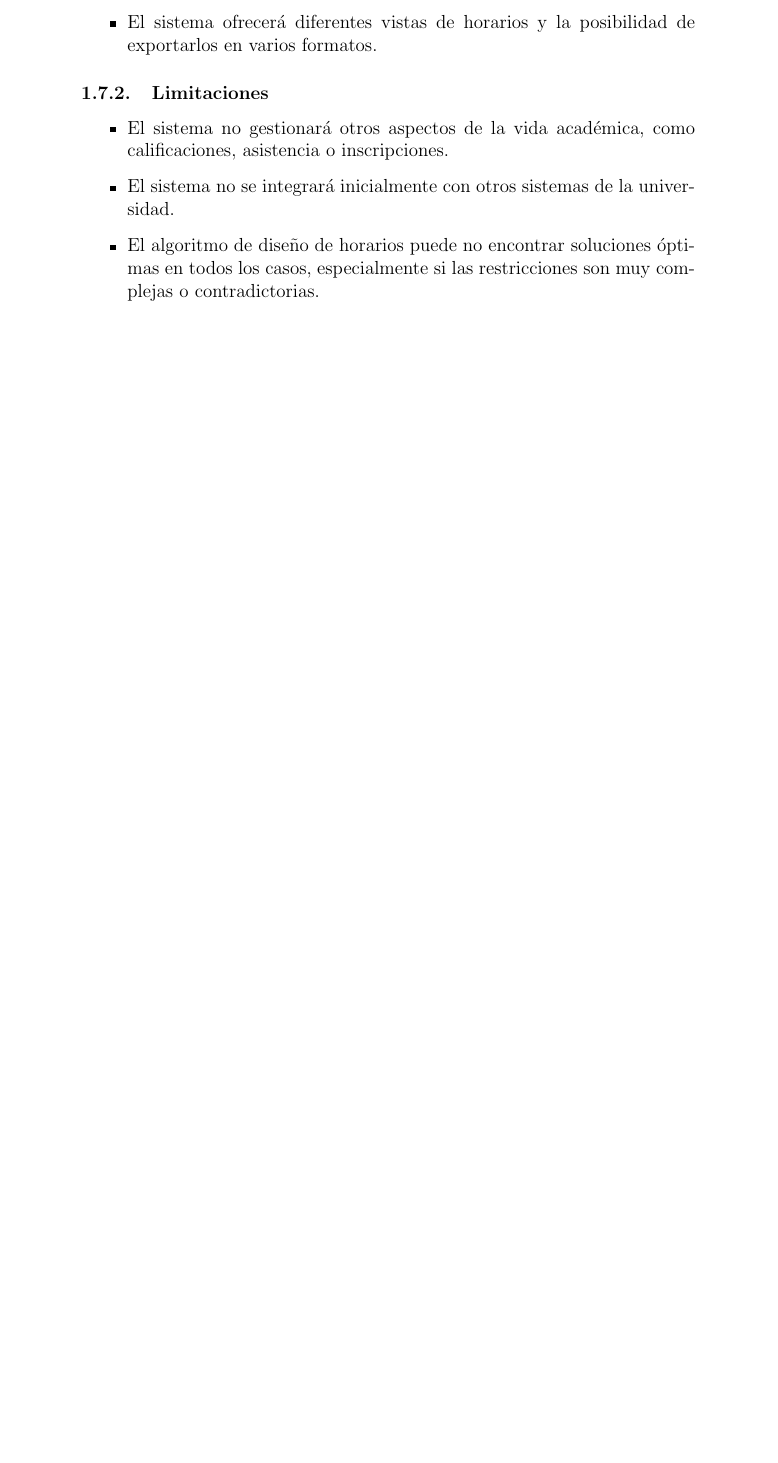
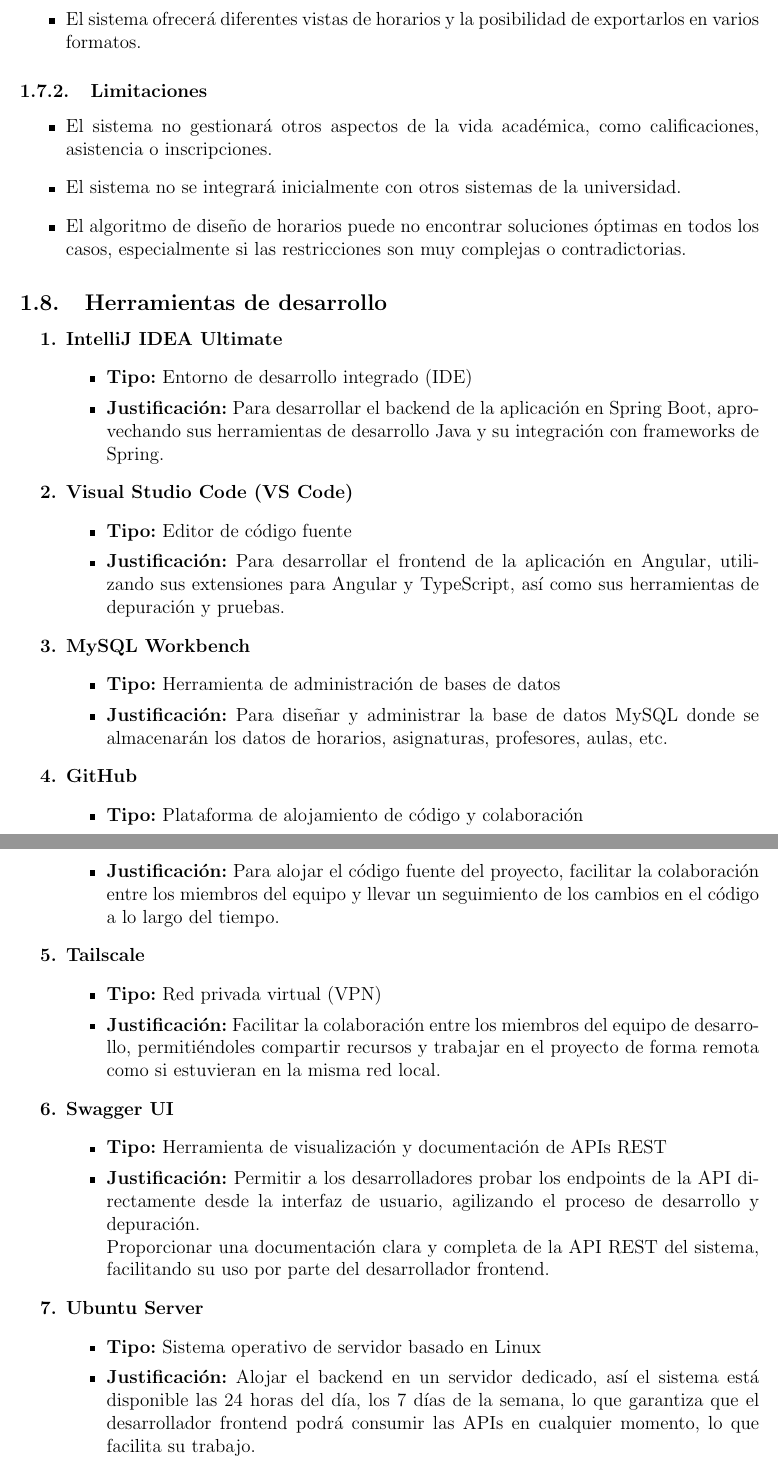
Before and after one commit to J4nnn/documentacion_horarios_uis, a LaTeX document (Documentación.tex): part of page 7 of 7 before the commit and two parts of pages 6 and 7 of 7 after it, the two joined at a grey line, cut so that both start at the same text, the shorter picture padded with empty space. Compiled offline with pdfLaTeX.

Commit message:
Agregadas las herramientas

```diff
--- a/Documentación.tex
+++ b/Documentación.tex
@@ -6,6 +6,7 @@
 \usepackage{hyperref} % Para enlaces (opcional)
 \usepackage{comment} % Para comentarios
 \usepackage{enumitem} % Para negrita en listas
+\usepackage[letterpaper, left=1in, right=1in, top=1in, bottom=1in]{geometry}
 
 \title{Documentación del Proyecto de Horarios}
 \author{Janer Alberto Vega Jácome}
@@ -171,4 +172,50 @@ El sistema de gestión de horarios está diseñado para ser utilizado por los si
         \item El algoritmo de diseño de horarios puede no encontrar soluciones óptimas en todos los casos, especialmente si las restricciones son muy complejas o contradictorias.
     \end{itemize}
 
+\subsection{Herramientas de desarrollo}
+\begin{enumerate}[font=\bfseries]
+    \item \textbf{IntelliJ IDEA Ultimate}
+    \begin{itemize}
+        \item \textbf{Tipo:} Entorno de desarrollo integrado (IDE)
+        \item \textbf{Justificación:} Para desarrollar el backend de la aplicación en Spring Boot, aprovechando sus herramientas de desarrollo Java y su integración con frameworks de Spring.
+    \end{itemize}
+
+    \item \textbf{Visual Studio Code (VS Code)}
+    \begin{itemize}
+        \item \textbf{Tipo:} Editor de código fuente
+        \item \textbf{Justificación:} Para desarrollar el frontend de la aplicación en Angular, utilizando sus extensiones para Angular y TypeScript, así como sus herramientas de depuración y pruebas.
+    \end{itemize}
+
+    \item \textbf{MySQL Workbench}
+    \begin{itemize}
+        \item \textbf{Tipo:} Herramienta de administración de bases de datos
+        \item \textbf{Justificación:} Para diseñar y administrar la base de datos MySQL donde se almacenarán los datos de horarios, asignaturas, profesores, aulas, etc.
+    \end{itemize}
+
+    \item \textbf{GitHub}
+    \begin{itemize}
+        \item \textbf{Tipo:} Plataforma de alojamiento de código y colaboración
+        \item \textbf{Justificación:} Para alojar el código fuente del proyecto, facilitar la colaboración entre los miembros del equipo y llevar un seguimiento de los cambios en el código a lo largo del tiempo.
+    \end{itemize}
+
+    \item \textbf{Tailscale}
+    \begin{itemize}
+        \item \textbf{Tipo:} Red privada virtual (VPN)
+        \item \textbf{Justificación:} Facilitar la colaboración entre los miembros del equipo de desarrollo, permitiéndoles compartir recursos y trabajar en el proyecto de forma remota como si estuvieran en la misma red local.
+    \end{itemize}
+
+    \item \textbf{Swagger UI}
+    \begin{itemize}
+        \item \textbf{Tipo:} Herramienta de visualización y documentación de APIs REST
+        \item \textbf{Justificación:} Permitir a los desarrolladores probar los endpoints de la API directamente desde la interfaz de usuario, agilizando el proceso de desarrollo y depuración. \\
+        Proporcionar una documentación clara y completa de la API REST del sistema, facilitando su uso por parte del desarrollador frontend.
+    \end{itemize}
+
+    \item \textbf{Ubuntu Server}
+    \begin{itemize}
+        \item \textbf{Tipo:} Sistema operativo de servidor basado en Linux
+        \item \textbf{Justificación:} Alojar el backend en un servidor dedicado, así el sistema está disponible las 24 horas del día, los 7 días de la semana, lo que garantiza que el desarrollador frontend podrá consumir las APIs en cualquier momento, lo que facilita su trabajo.
+    \end{itemize}
+\end{enumerate}
+
 \end{document}
```
Also changed, not shown: Documentación.pdf.
